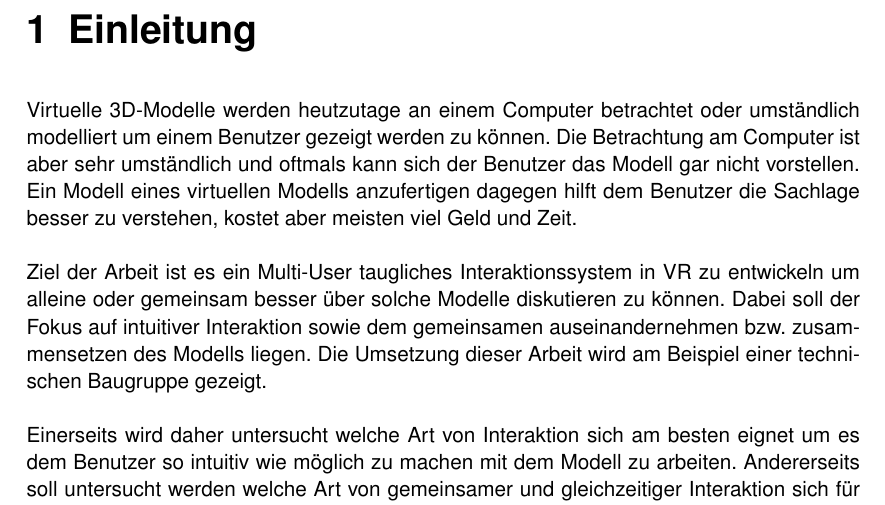
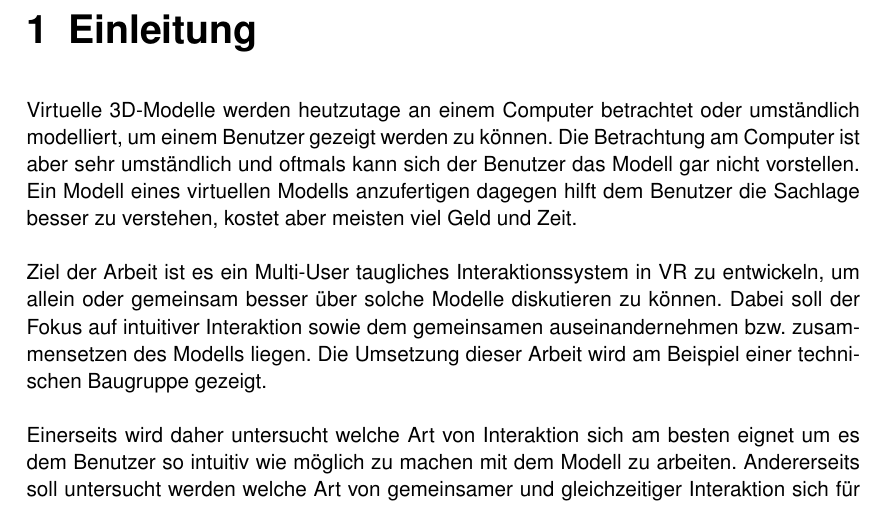
Before and after one commit to ItsKev/BDA-Dokumentation, a LaTeX document (BDA_FS19_Projektdokumentation.tex, which reads include/Einleitung.tex): part of page 6 of 19, cut so that both start at the same text. Compiled offline with pdfLaTeX.

Commit message:
Update Einleitung.tex

```diff
--- a/include/Einleitung.tex
+++ b/include/Einleitung.tex
@@ -1,8 +1,8 @@
 \chapter{Einleitung}
 \label{ch:Einleitung}
 
-Virtuelle 3D-Modelle werden heutzutage an einem Computer betrachtet oder umständlich modelliert um einem Benutzer gezeigt werden zu können. Die Betrachtung am Computer ist aber sehr umständlich und oftmals kann sich der Benutzer das Modell gar nicht vorstellen. Ein Modell eines virtuellen Modells anzufertigen dagegen hilft dem Benutzer die Sachlage besser zu verstehen, kostet aber meisten viel Geld und Zeit. \\
+Virtuelle 3D-Modelle werden heutzutage an einem Computer betrachtet oder umständlich modelliert, um einem Benutzer gezeigt werden zu können. Die Betrachtung am Computer ist aber sehr umständlich und oftmals kann sich der Benutzer das Modell gar nicht vorstellen. Ein Modell eines virtuellen Modells anzufertigen dagegen hilft dem Benutzer die Sachlage besser zu verstehen, kostet aber meisten viel Geld und Zeit. \\
 
-\noindent Ziel der Arbeit ist es ein Multi-User taugliches Interaktionssystem in VR zu entwickeln um alleine oder gemeinsam besser über solche Modelle diskutieren zu können. Dabei soll der Fokus auf intuitiver Interaktion sowie dem gemeinsamen auseinandernehmen bzw. zusammensetzen des Modells liegen. Die Umsetzung dieser Arbeit wird am Beispiel einer technischen Baugruppe gezeigt. \\
+\noindent Ziel der Arbeit ist es ein Multi-User taugliches Interaktionssystem in VR zu entwickeln, um allein oder gemeinsam besser über solche Modelle diskutieren zu können. Dabei soll der Fokus auf intuitiver Interaktion sowie dem gemeinsamen auseinandernehmen bzw. zusammensetzen des Modells liegen. Die Umsetzung dieser Arbeit wird am Beispiel einer technischen Baugruppe gezeigt. \\
 
 \noindent Einerseits wird daher untersucht welche Art von Interaktion sich am besten eignet um es dem Benutzer so intuitiv wie möglich zu machen mit dem Modell zu arbeiten. Andererseits soll untersucht werden welche Art von gemeinsamer und gleichzeitiger Interaktion sich für diese Applikation am besten eignet.
```
